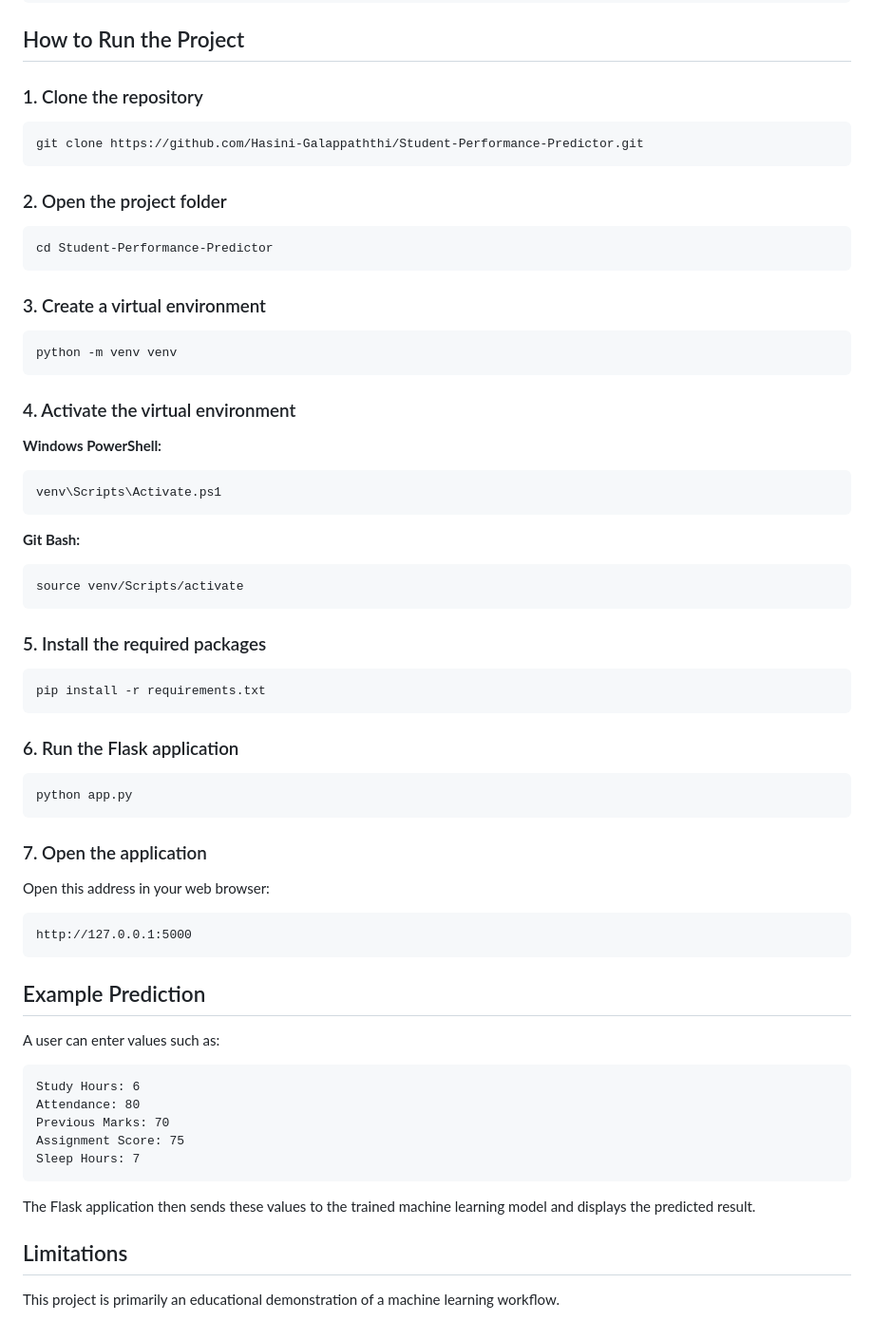
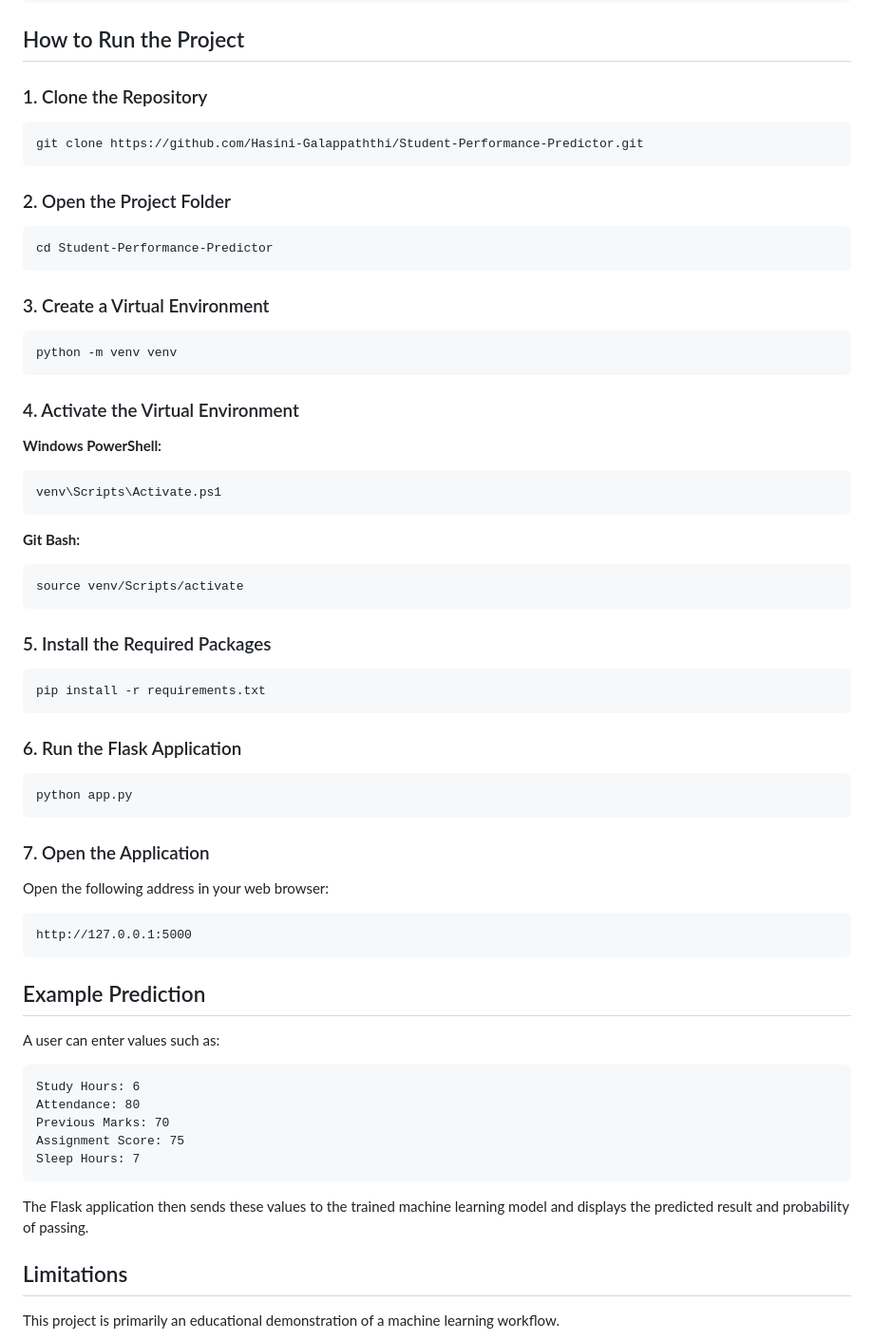
Before and after one commit to Hasini-Galappaththi/Student-Performance-Predictor, a Markdown page: README.md, the part around one of its changes. Shown at 95% size. Rendered like a GitHub page.

````diff
--- a/README.md
+++ b/README.md
@@ -153,25 +182,25 @@ Student-Performance-Predictor/
 
 ## How to Run the Project
 
-### 1. Clone the repository
+### 1. Clone the Repository
 
 ```bash
 git clone https://github.com/Hasini-Galappaththi/Student-Performance-Predictor.git
 ```
 
-### 2. Open the project folder
+### 2. Open the Project Folder
 
 ```bash
 cd Student-Performance-Predictor
 ```
 
-### 3. Create a virtual environment
+### 3. Create a Virtual Environment
 
 ```bash
 python -m venv venv
 ```
 
-### 4. Activate the virtual environment
+### 4. Activate the Virtual Environment
 
 **Windows PowerShell:**
 
@@ -185,21 +214,21 @@ venv\Scripts\Activate.ps1
 source venv/Scripts/activate
 ```
 
-### 5. Install the required packages
+### 5. Install the Required Packages
 
 ```bash
 pip install -r requirements.txt
 ```
 
-### 6. Run the Flask application
+### 6. Run the Flask Application
 
 ```bash
 python app.py
 ```
 
-### 7. Open the application
+### 7. Open the Application
 
-Open this address in your web browser:
+Open the following address in your web browser:
 
 ```text
 http://127.0.0.1:5000
@@ -217,7 +246,7 @@ Assignment Score: 75
 Sleep Hours: 7
 ```
 
-The Flask application then sends these values to the trained machine learning model and displays the predicted result.
+The Flask application then sends these values to the trained machine learning model and displays the predicted result and probability of passing.
 
 ## Limitations
 
````
Also changed, not shown: other parts of README.md (+30 -1 lines).
